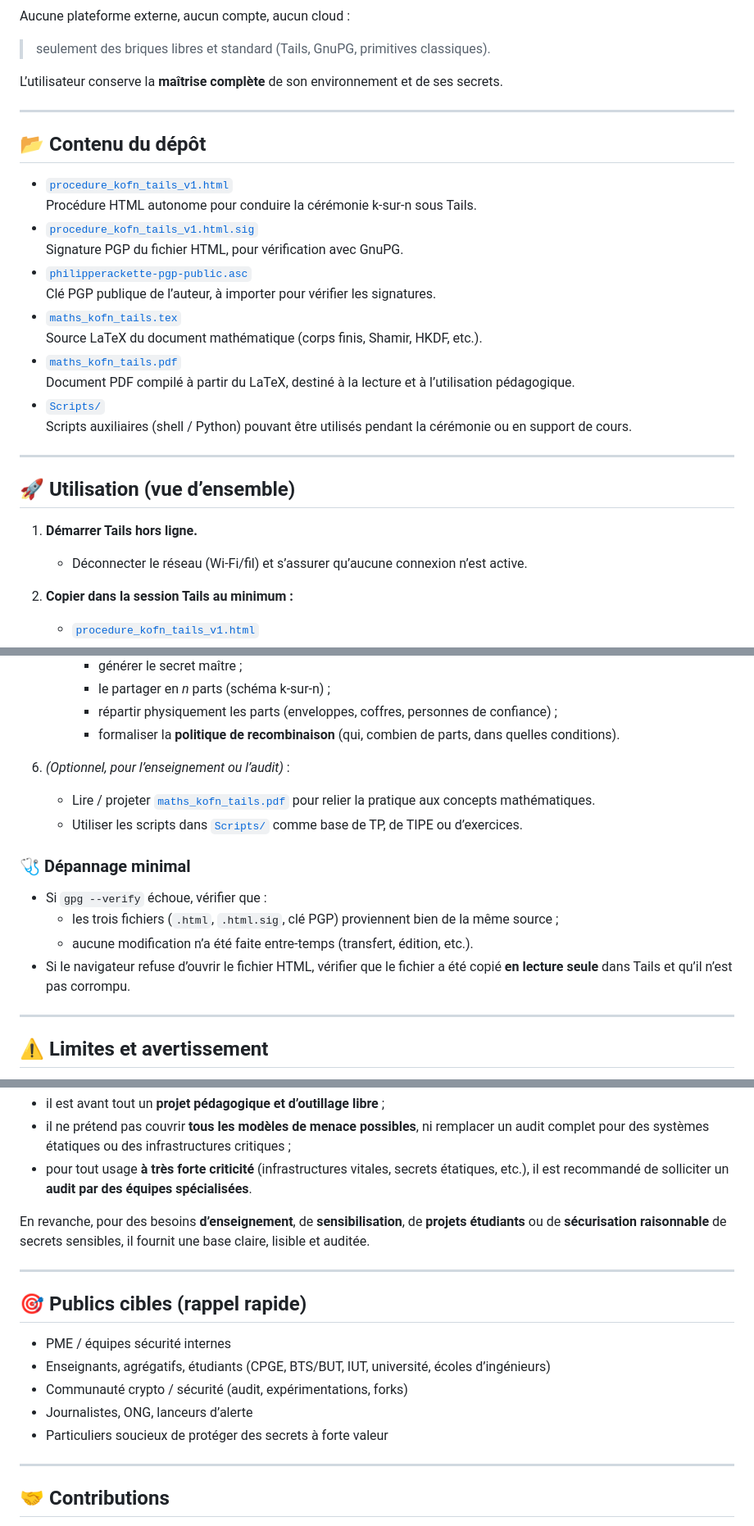
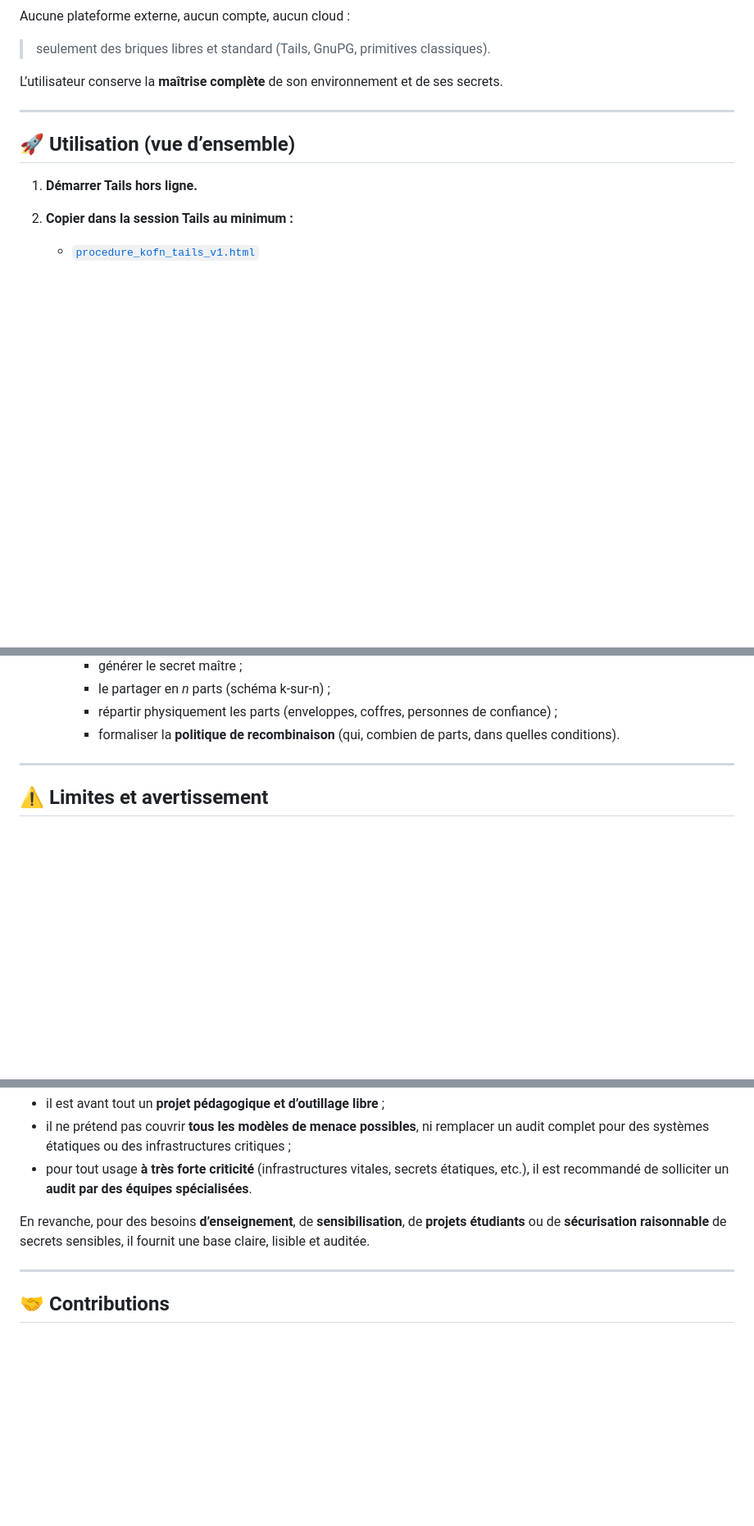
Before and after one commit to philipperackette/kofn-tails, a Markdown page: README.md, 3 parts joined by grey strips. Shown: that part at 82% size. GitHub-like rendering; blank space fills up the shorter version.

Commit message:
Mise à jour du README.md

```diff
--- a/README.md
+++ b/README.md
@@ -137,27 +137,9 @@ L’utilisateur conserve la **maîtrise complète** de son environnement et de s
 
 ---
 
-## 📂 Contenu du dépôt
-
-- [`procedure_kofn_tails_v1.html`](procedure_kofn_tails_v1.html)
-  Procédure HTML autonome pour conduire la cérémonie k-sur-n sous Tails.
-- [`procedure_kofn_tails_v1.html.sig`](procedure_kofn_tails_v1.html.sig)
-  Signature PGP du fichier HTML, pour vérification avec GnuPG.
-- [`philipperackette-pgp-public.asc`](philipperackette-pgp-public.asc)
-  Clé PGP publique de l’auteur, à importer pour vérifier les signatures.
-- [`maths_kofn_tails.tex`](maths_kofn_tails.tex)
-  Source LaTeX du document mathématique (corps finis, Shamir, HKDF, etc.).
-- [`maths_kofn_tails.pdf`](maths_kofn_tails.pdf)
-  Document PDF compilé à partir du LaTeX, destiné à la lecture et à l’utilisation pédagogique.
-- [`Scripts/`](Scripts/)
-  Scripts auxiliaires (shell / Python) pouvant être utilisés pendant la cérémonie ou en support de cours.
-
----
-
 ## 🚀 Utilisation (vue d’ensemble)
 
 1. **Démarrer Tails hors ligne.**
-   - Déconnecter le réseau (Wi-Fi/fil) et s’assurer qu’aucune connexion n’est active.
 
 2. **Copier dans la session Tails au minimum :**
    - [`procedure_kofn_tails_v1.html`](procedure_kofn_tails_v1.html)
@@ -187,16 +169,7 @@ L’utilisateur conserve la **maîtrise complète** de son environnement et de s
      - répartir physiquement les parts (enveloppes, coffres, personnes de confiance) ;
      - formaliser la **politique de recombinaison** (qui, combien de parts, dans quelles conditions).
 
-6. *(Optionnel, pour l’enseignement ou l’audit)* :
-   - Lire / projeter [`maths_kofn_tails.pdf`](maths_kofn_tails.pdf) pour relier la pratique aux concepts mathématiques.
-   - Utiliser les scripts dans [`Scripts/`](Scripts/) comme base de TP, de TIPE ou d’exercices.
 
-### 🩺 Dépannage minimal
-
-- Si `gpg --verify` échoue, vérifier que :
-  - les trois fichiers (`.html`, `.html.sig`, clé PGP) proviennent bien de la même source ;
-  - aucune modification n’a été faite entre-temps (transfert, édition, etc.).
-- Si le navigateur refuse d’ouvrir le fichier HTML, vérifier que le fichier a été copié **en lecture seule** dans Tails et qu’il n’est pas corrompu.
 
 ---
 
@@ -209,16 +182,6 @@ L’utilisateur conserve la **maîtrise complète** de son environnement et de s
 - pour tout usage **à très forte criticité** (infrastructures vitales, secrets étatiques, etc.), il est recommandé de solliciter un **audit par des équipes spécialisées**.
 
 En revanche, pour des besoins **d’enseignement**, de **sensibilisation**, de **projets étudiants** ou de **sécurisation raisonnable** de secrets sensibles, il fournit une base claire, lisible et auditée.
-
----
-
-## 🎯 Publics cibles (rappel rapide)
-
-- PME / équipes sécurité internes
-- Enseignants, agrégatifs, étudiants (CPGE, BTS/BUT, IUT, université, écoles d’ingénieurs)
-- Communauté crypto / sécurité (audit, expérimentations, forks)
-- Journalistes, ONG, lanceurs d’alerte
-- Particuliers soucieux de protéger des secrets à forte valeur
 
 ---
 
```
Also changed, not shown: other parts of README.md (+3 -3 lines).
